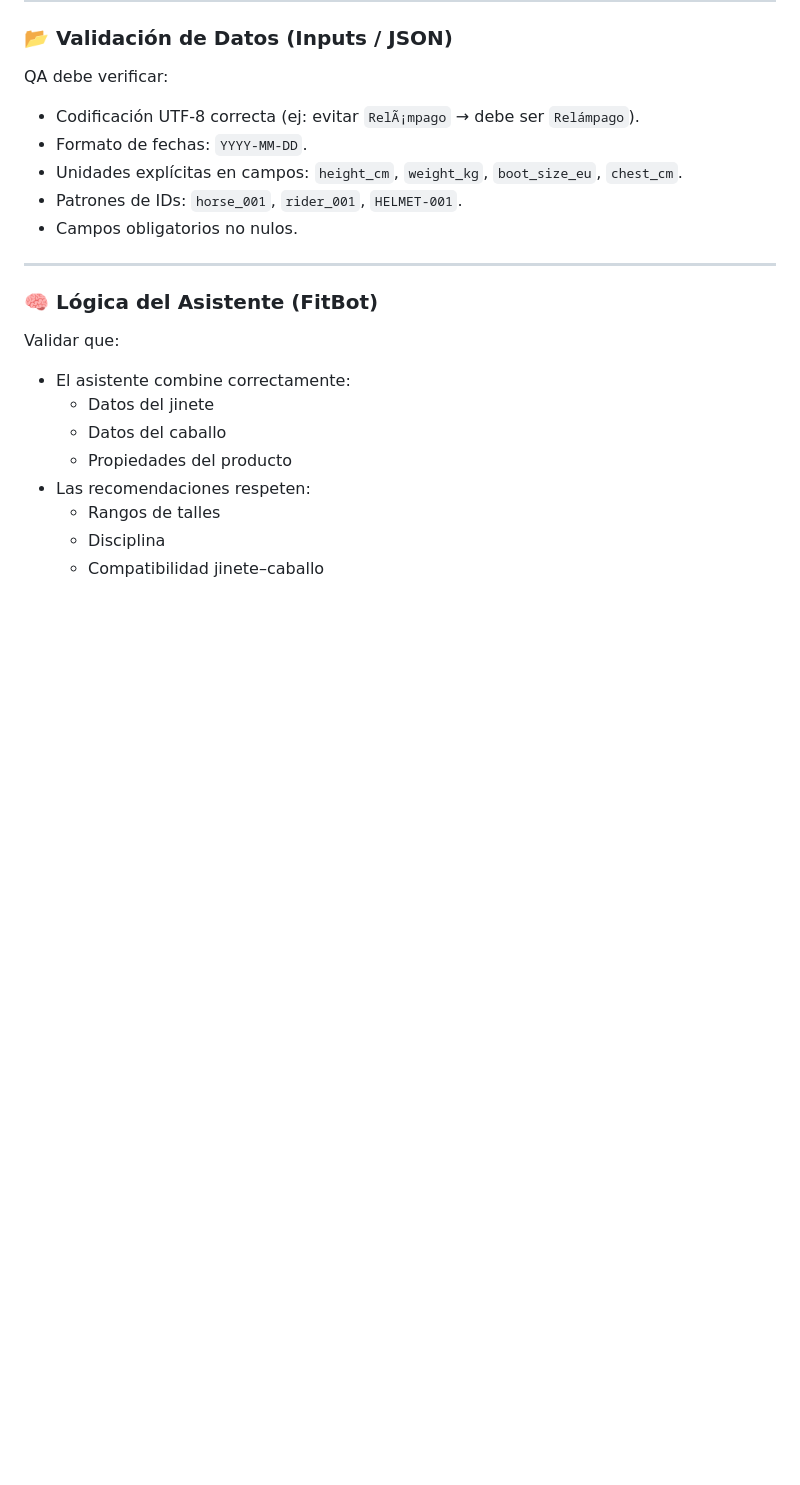
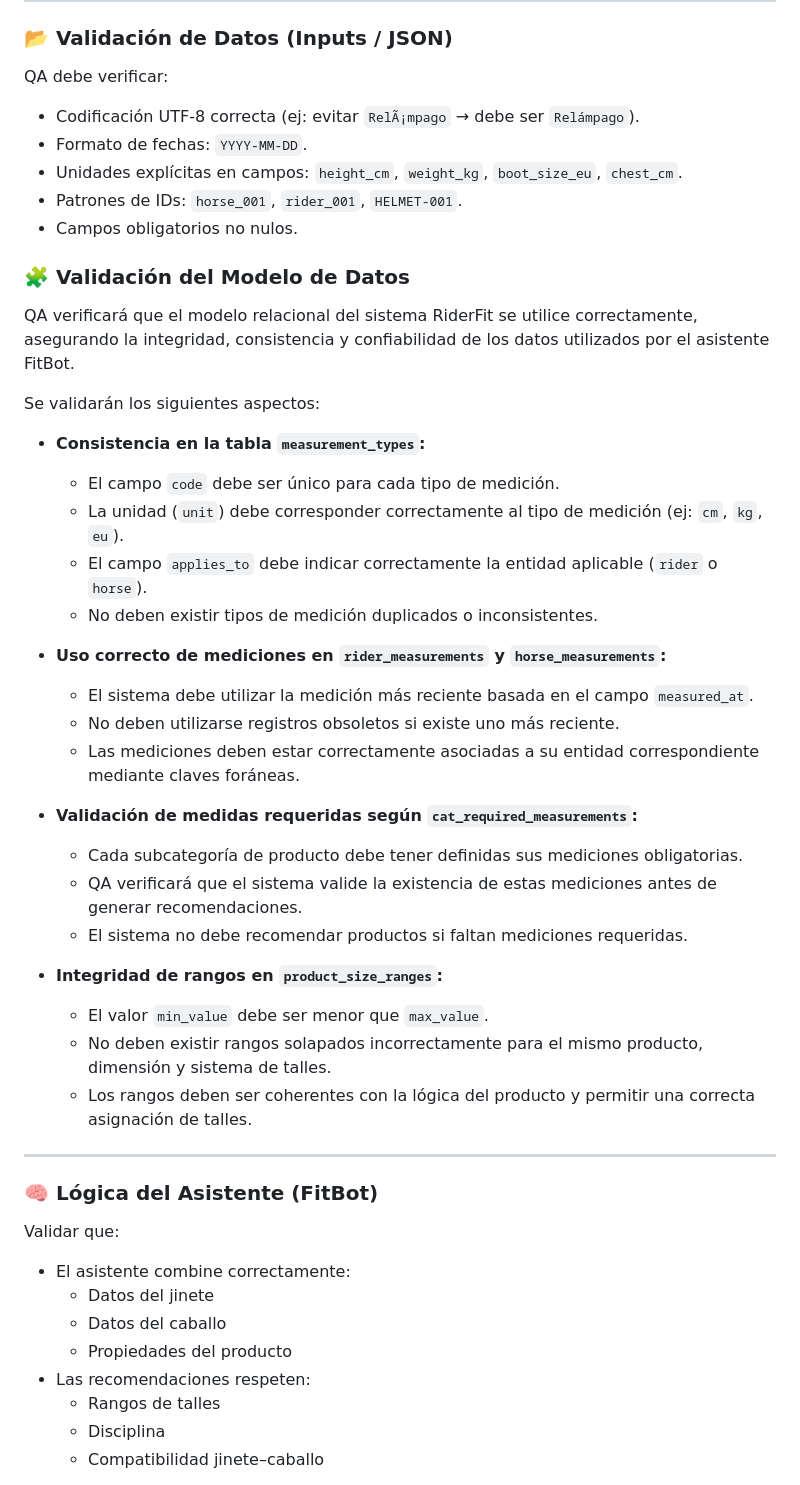
Before and after one commit to No-Country-simulation/S02-26-Equipo12-WebAppDevelopment, a Markdown page: README.md, the part around one of its changes. GitHub-like rendering; blank space fills up the shorter version.

```diff
--- a/README.md
+++ b/README.md
@@ -185,6 +223,33 @@ QA debe verificar:
 - Patrones de IDs: `horse_001`, `rider_001`, `HELMET-001`.
 - Campos obligatorios no nulos.
 
+### 🧩 Validación del Modelo de Datos
+
+QA verificará que el modelo relacional del sistema RiderFit se utilice correctamente, asegurando la integridad, consistencia y confiabilidad de los datos utilizados por el asistente FitBot.
+
+Se validarán los siguientes aspectos:
+
+- **Consistencia en la tabla `measurement_types`:**
+  - El campo `code` debe ser único para cada tipo de medición.
+  - La unidad (`unit`) debe corresponder correctamente al tipo de medición (ej: `cm`, `kg`, `eu`).
+  - El campo `applies_to` debe indicar correctamente la entidad aplicable (`rider` o `horse`).
+  - No deben existir tipos de medición duplicados o inconsistentes.
+
+- **Uso correcto de mediciones en `rider_measurements` y `horse_measurements`:**
+  - El sistema debe utilizar la medición más reciente basada en el campo `measured_at`.
+  - No deben utilizarse registros obsoletos si existe uno más reciente.
+  - Las mediciones deben estar correctamente asociadas a su entidad correspondiente mediante claves foráneas.
+
+- **Validación de medidas requeridas según `cat_required_measurements`:**
+  - Cada subcategoría de producto debe tener definidas sus mediciones obligatorias.
+  - QA verificará que el sistema valide la existencia de estas mediciones antes de generar recomendaciones.
+  - El sistema no debe recomendar productos si faltan mediciones requeridas.
+
+- **Integridad de rangos en `product_size_ranges`:**
+  - El valor `min_value` debe ser menor que `max_value`.
+  - No deben existir rangos solapados incorrectamente para el mismo producto, dimensión y sistema de talles.
+  - Los rangos deben ser coherentes con la lógica del producto y permitir una correcta asignación de talles.
+
 ---
 
 ### 🧠 Lógica del Asistente (FitBot)
```
Also changed, not shown: other parts of README.md (+40 -0 lines).
